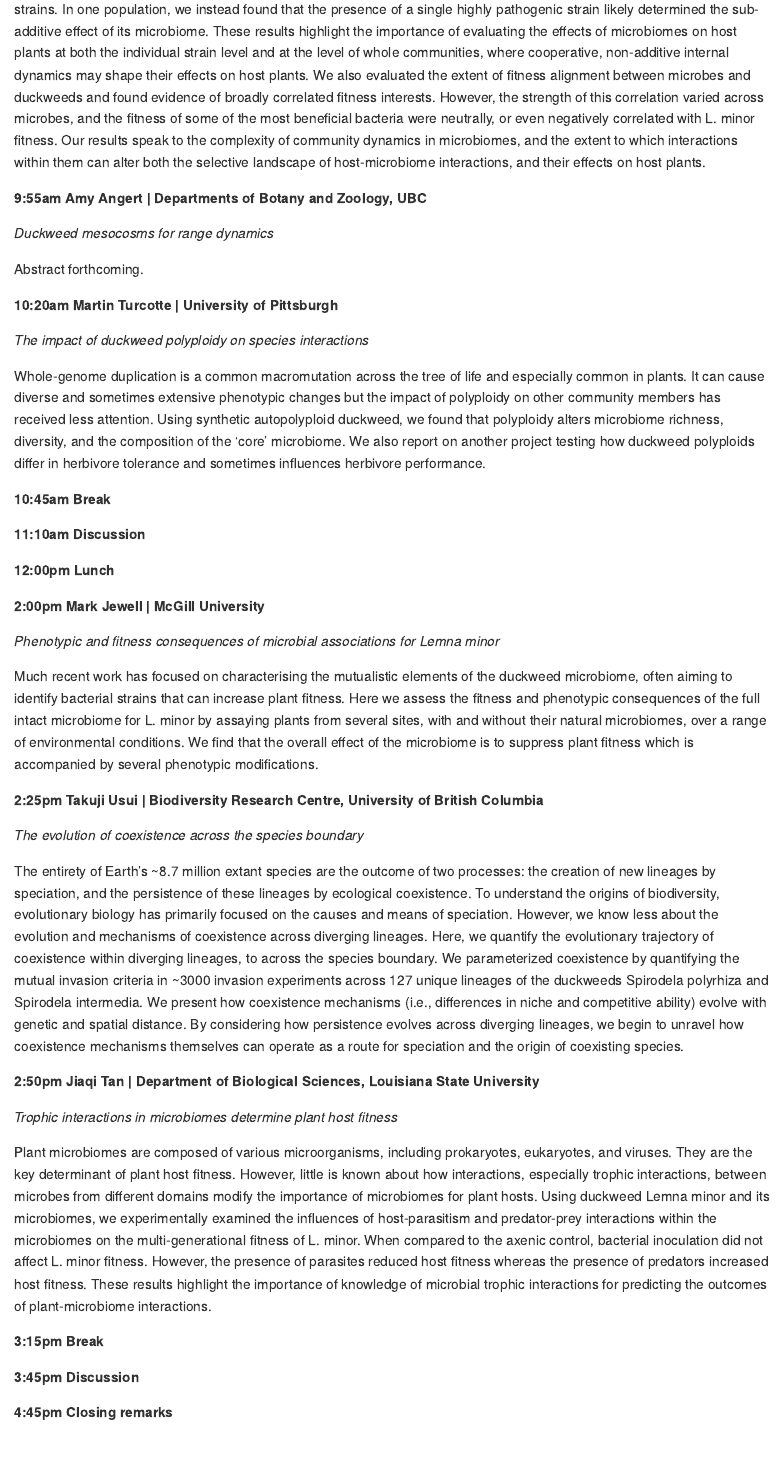
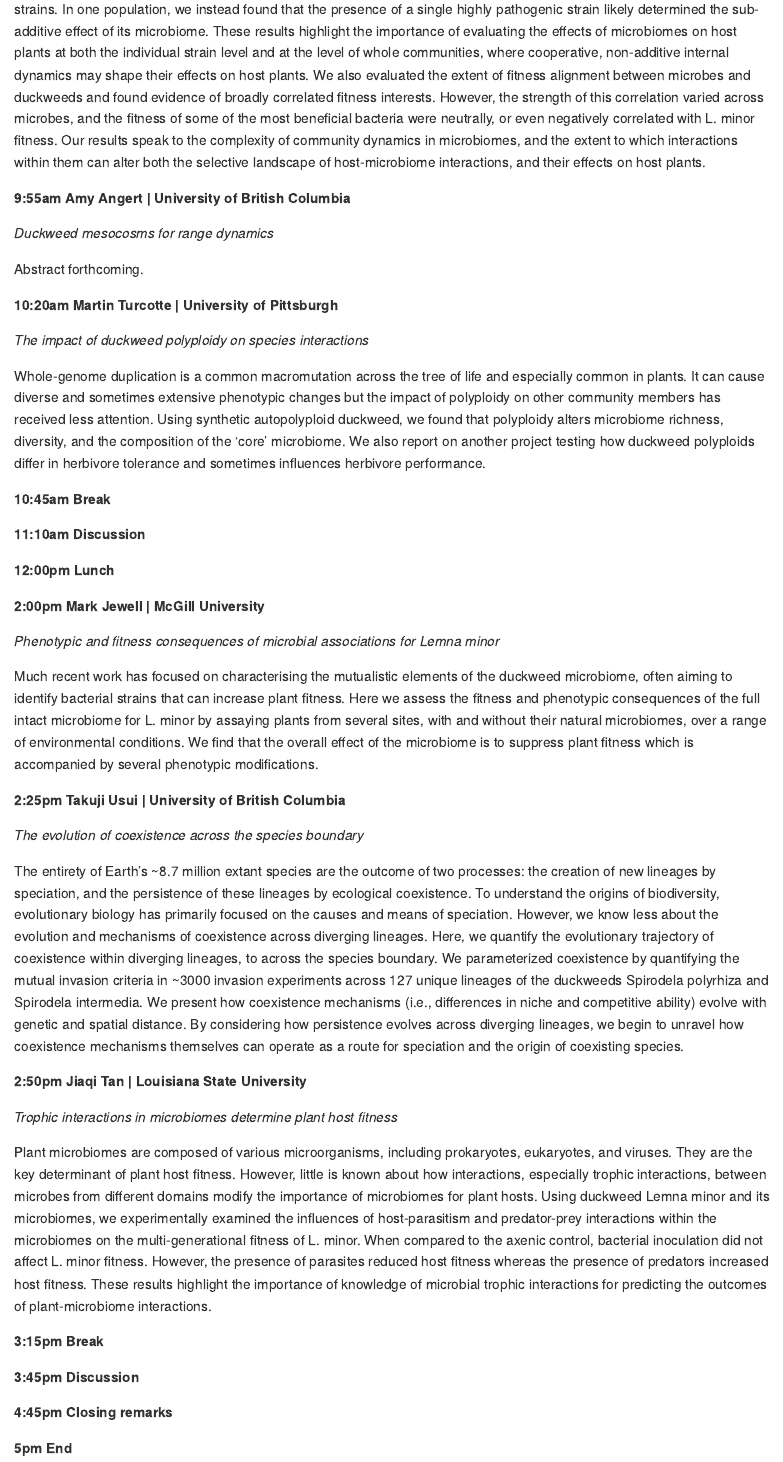
Before and after one commit to The-Frederickson-Lab/duckweed-workshop, an R Markdown document (README.Rmd): the page in a window 1100 px wide, from 3820 px down. The pictures show the output file README.md that the author committed with the source, drawn offline in the style of GitHub.

Commit message:
Minor edits

```diff
--- a/README.Rmd
+++ b/README.Rmd
@@ -96,7 +96,7 @@ Duckweeds are successful in colonizing diverse environments, despite their lack
 
 Microbiomes can benefit hosts by conferring resistance to pathogens, improving stress tolerance, or promoting growth. We explored host-microbiome interactions using the common duckweed Lemna minor and a simplified synthetic microbiome. We evaluated the effects of individual microbial strains and entire microbial communities on duckweed growth and microbial cell density. Across three populations of L. minor, we observed substantial variation in strain effects on host growth and found that the effects of synthetic microbial communities could not be predicted from individual strains. In most cases, simplified microbial communities were more productive, and more beneficial to plant hosts, than the mean (additive) effect of individual strains. In one population, we instead found that the presence of a single highly pathogenic strain likely determined the sub-additive effect of its microbiome. These results highlight the importance of evaluating the effects of microbiomes on host plants at both the individual strain level and at the level of whole communities, where cooperative, non-additive internal dynamics may shape their effects on host plants. We also evaluated the extent of fitness alignment between microbes and duckweeds and found evidence of broadly correlated fitness interests. However, the strength of this correlation varied across microbes, and the fitness of some of the most beneficial bacteria were neutrally, or even negatively correlated with L. minor fitness. Our results speak to the complexity of community dynamics in microbiomes, and the extent to which interactions within them can alter both the selective landscape of host-microbiome interactions, and their effects on host plants.
 
-**9:55am Amy Angert | Departments of Botany and Zoology, UBC**
+**9:55am Amy Angert | University of British Columbia**
 
 *Duckweed mesocosms for range dynamics*
 
@@ -120,13 +120,13 @@ Whole-genome duplication is a common macromutation across the tree of life and e
 
 Much recent work has focused on characterising the mutualistic elements of the duckweed microbiome, often aiming to identify bacterial strains that can increase plant fitness. Here we assess the fitness and phenotypic consequences of the full intact microbiome for L. minor by assaying plants from several sites, with and without their natural microbiomes, over a range of environmental conditions. We find that the overall effect of the microbiome is to suppress plant fitness which is accompanied by several phenotypic modifications.
 
-**2:25pm Takuji Usui | Biodiversity Research Centre, University of British Columbia**
+**2:25pm Takuji Usui | University of British Columbia**
 
 *The evolution of coexistence across the species boundary*
 
 The entirety of Earth’s ~8.7 million extant species are the outcome of two processes: the creation of new lineages by speciation, and the persistence of these lineages by ecological coexistence. To understand the origins of biodiversity, evolutionary biology has primarily focused on the causes and means of speciation. However, we know less about the evolution and mechanisms of coexistence across diverging lineages. Here, we quantify the evolutionary trajectory of coexistence within diverging lineages, to across the species boundary. We parameterized coexistence by quantifying the mutual invasion criteria in ~3000 invasion experiments across 127 unique lineages of the duckweeds Spirodela polyrhiza and Spirodela intermedia. We present how coexistence mechanisms (i.e., differences in niche and competitive ability) evolve with genetic and spatial distance. By considering how persistence evolves across diverging lineages, we begin to unravel how coexistence mechanisms themselves can operate as a route for speciation and the origin of coexisting species.
 
-**2:50pm Jiaqi Tan | Department of Biological Sciences, Louisiana State University**
+**2:50pm Jiaqi Tan | Louisiana State University**
 
 *Trophic interactions in microbiomes determine plant host fitness*
 
@@ -137,3 +137,5 @@ Plant microbiomes are composed of various microorganisms, including prokaryotes,
 **3:45pm Discussion**
 
 **4:45pm Closing remarks**
+
+**5pm End**
```
Also changed, not shown: README.md.
